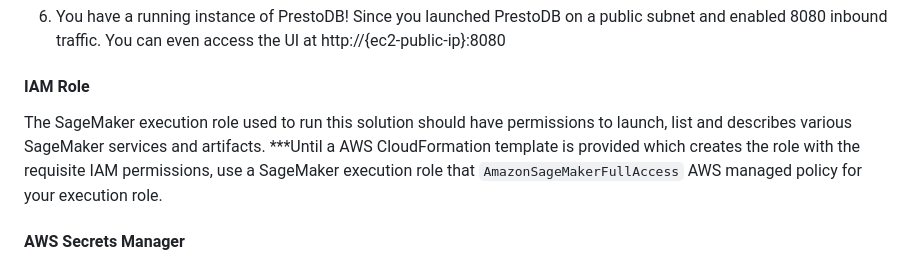
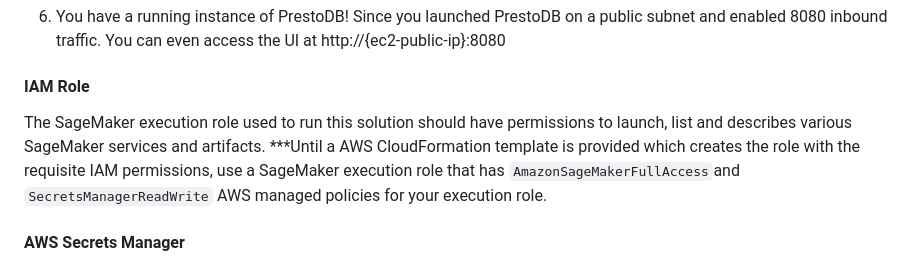
Before and after one commit to aws-samples/mlops-pipeline-prestodb, a Markdown page: README.md, the part around the change. Rendered like a GitHub page.

Commit message:
Update README.md
Added secret manager permissions

```diff
--- a/README.md
+++ b/README.md
@@ -124,7 +124,8 @@ We will use the built-in datasets available in PrestoDB for this repo. Following
 
 #### IAM Role
 
-The SageMaker execution role used to run this solution should have permissions to launch, list and describes various SageMaker services and artifacts. ***Until a AWS CloudFormation template is provided which creates the role with the requisite IAM permissions, use a SageMaker execution role that `AmazonSageMakerFullAccess` AWS managed policy for your execution role.
+The SageMaker execution role used to run this solution should have permissions to launch, list and describes various SageMaker services and artifacts. ***Until a AWS CloudFormation template is provided which creates the role with the requisite IAM permissions, use a SageMaker execution role that has `AmazonSageMakerFullAccess`and `SecretsManagerReadWrite` AWS managed policies for your execution role.
+
 
 #### AWS Secrets Manager
 
```
